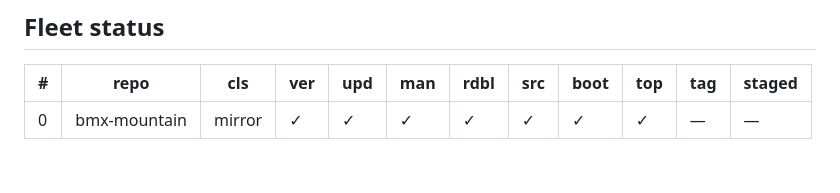
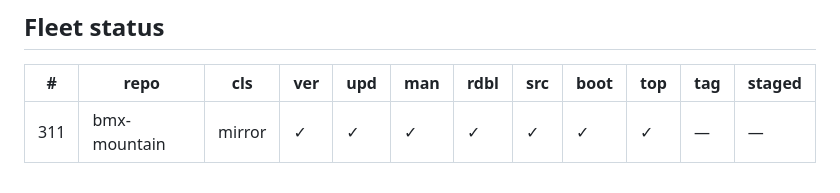
Before and after one commit to galbenyosef/bmx-mountain, a Markdown page: README.md, the part around the change. Drawn GitHub-style.

Commit message:
README: Fleet status row number (#311)

```diff
--- a/README.md
+++ b/README.md
@@ -213,5 +213,5 @@ Both queued derived layers are in place, cut from the recorded capture
 <!-- cols: cls=classification · ver=verify 0 problems · upd=drift probe · man=manifest · rdbl=readable re-derived · src=reversed src · boot=boot test · top=offline-mirror topic · tag=backup tag · staged=staged not committed -->
 | # | repo | cls | ver | upd | man | rdbl | src | boot | top | tag | staged |
 |---|---|---|---|---|---|---|---|---|---|---|---|
-| 0 | bmx-mountain | mirror | ✓ | ✓ | ✓ | ✓ | ✓ | ✓ | ✓ | — | — |
+| 311 | bmx-mountain | mirror | ✓ | ✓ | ✓ | ✓ | ✓ | ✓ | ✓ | — | — |
 <!-- mirror-status:end -->
```
